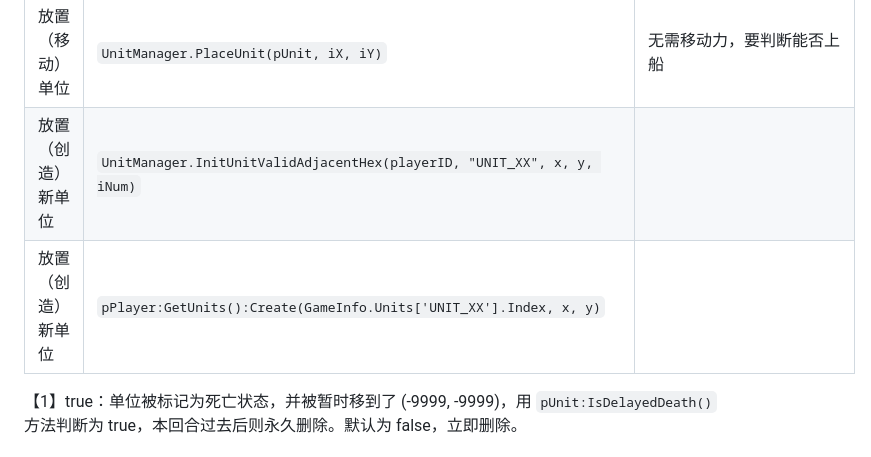
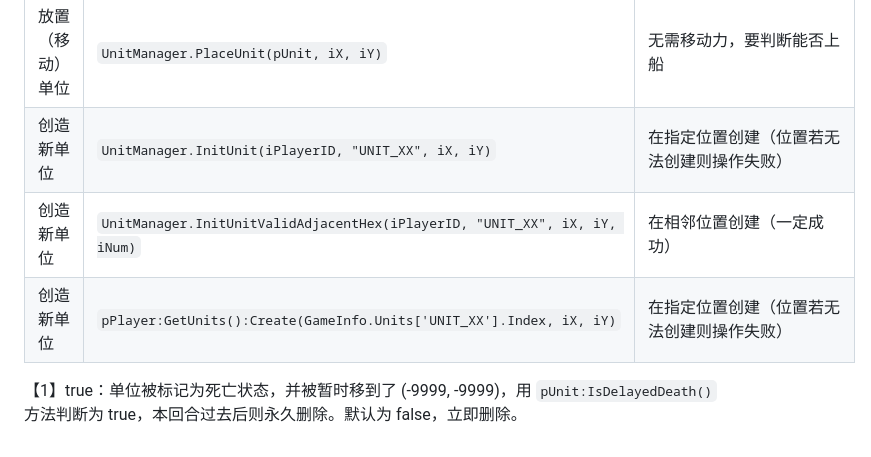
Before and after one commit to Hemmelfort/Civ6ModdingNotes, a Markdown page: 文明6_Lua手册.md, the part around one of its changes. Drawn GitHub-style.

```diff
--- a/文明6_Lua手册.md
+++ b/文明6_Lua手册.md
@@ -279,8 +285,9 @@ end
 | 弄死单位          | `UnitManager.Kill(pUnit)`                                               | 第二个参数见注释【1】            |
 | 移动单位          | `UnitManager.MoveUnit(pUnit, iX, iY)`                                   | 需要有剩余移动力、判断能否上船    |
 | 放置（移动）单位   | `UnitManager.PlaceUnit(pUnit, iX, iY)`                                  | 无需移动力，要判断能否上船        |
-| 放置（创造）新单位 | `UnitManager.InitUnitValidAdjacentHex(playerID, "UNIT_XX", x, y, iNum)` |                                |
-| 放置（创造）新单位 | `pPlayer:GetUnits():Create(GameInfo.Units['UNIT_XX'].Index, x, y)`      |                                |
+|创造新单位|`UnitManager.InitUnit(iPlayerID, "UNIT_XX", iX, iY)`|在指定位置创建（位置若无法创建则操作失败）|
+| 创造新单位 | `UnitManager.InitUnitValidAdjacentHex(iPlayerID, "UNIT_XX", iX, iY, iNum)` | 在相邻位置创建（一定成功） |
+| 创造新单位 | `pPlayer:GetUnits():Create(GameInfo.Units['UNIT_XX'].Index, iX, iY)`  | 在指定位置创建（位置若无法创建则操作失败） |
 
 【1】true：单位被标记为死亡状态，并被暂时移到了 (-9999, -9999)，用 `pUnit:IsDelayedDeath()` 方法判断为 true，本回合过去后则永久删除。默认为 false，立即删除。
 
```
Also changed, not shown: other parts of 文明6_Lua手册.md (+104 -13 lines).
